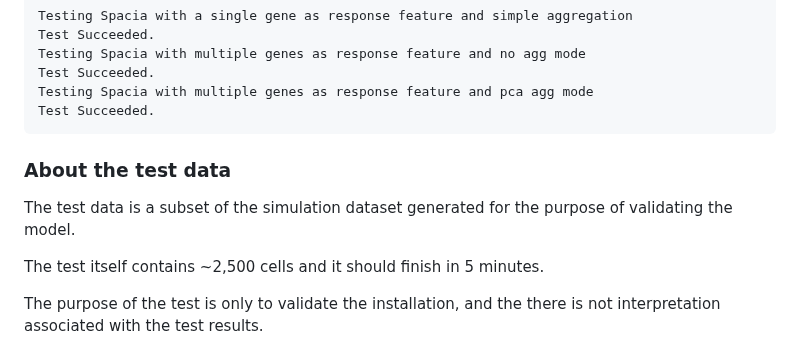
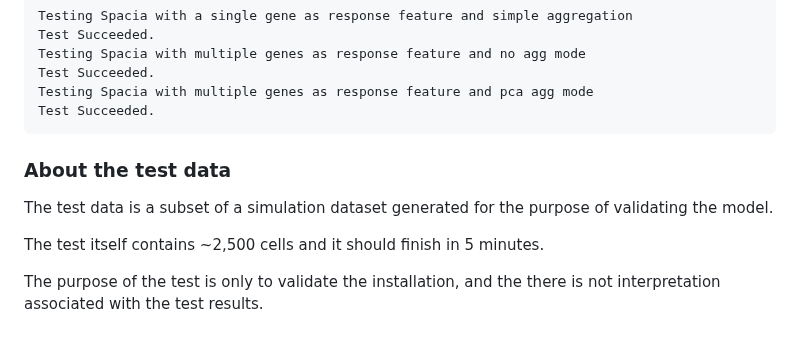
Before and after one commit to yunguan-wang/Spacia, a Markdown page: README.md, the part around the change. Drawn GitHub-style.

````diff
--- a/README.md
+++ b/README.md
@@ -45,9 +45,10 @@ Test Succeeded.
 Testing Spacia with multiple genes as response feature and pca agg mode
 Test Succeeded.
 ```
+
 ### About the test data
 
-The test data is a subset of the simulation dataset generated for the purpose of validating the model.
+The test data is a subset of a simulation dataset generated for the purpose of validating the model.
 
 The test itself contains ~2,500 cells and it should finish in 5 minutes.
 
````
